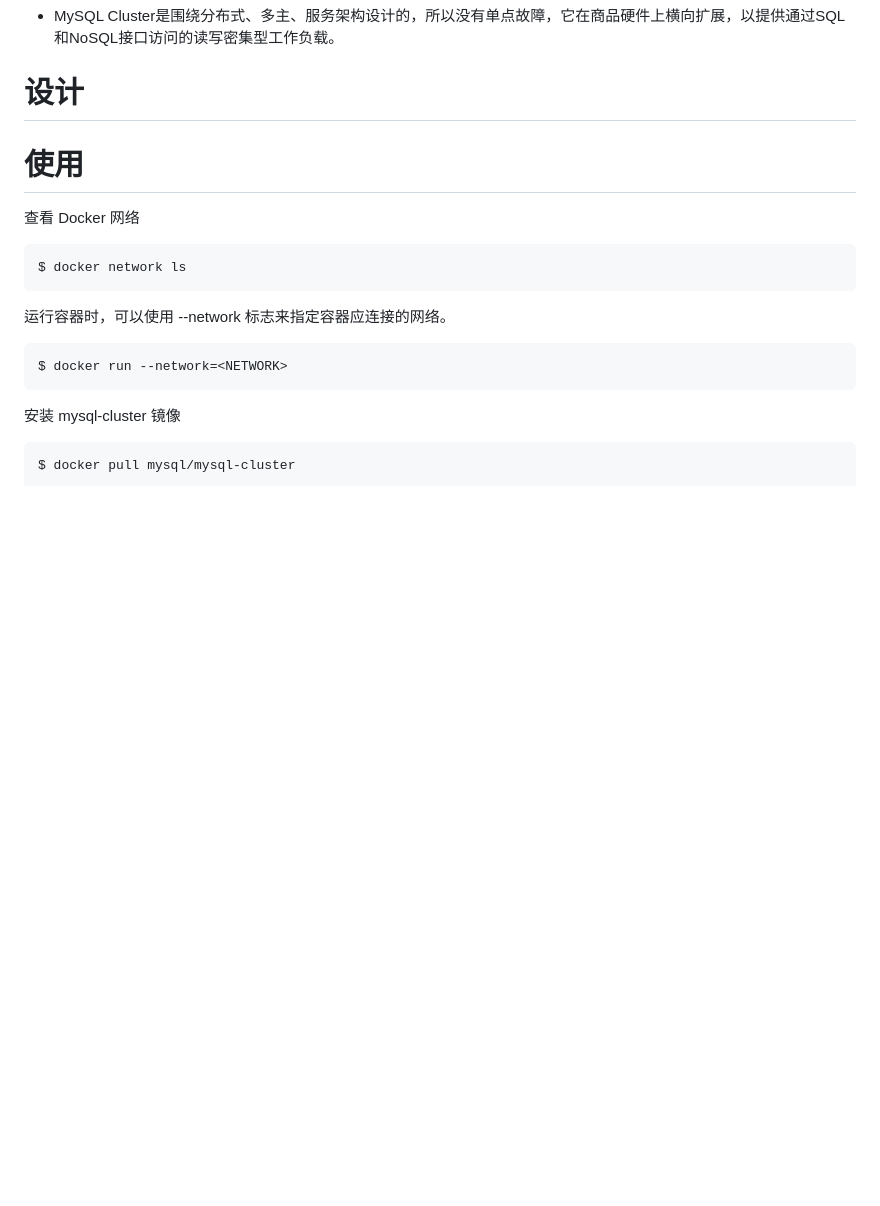
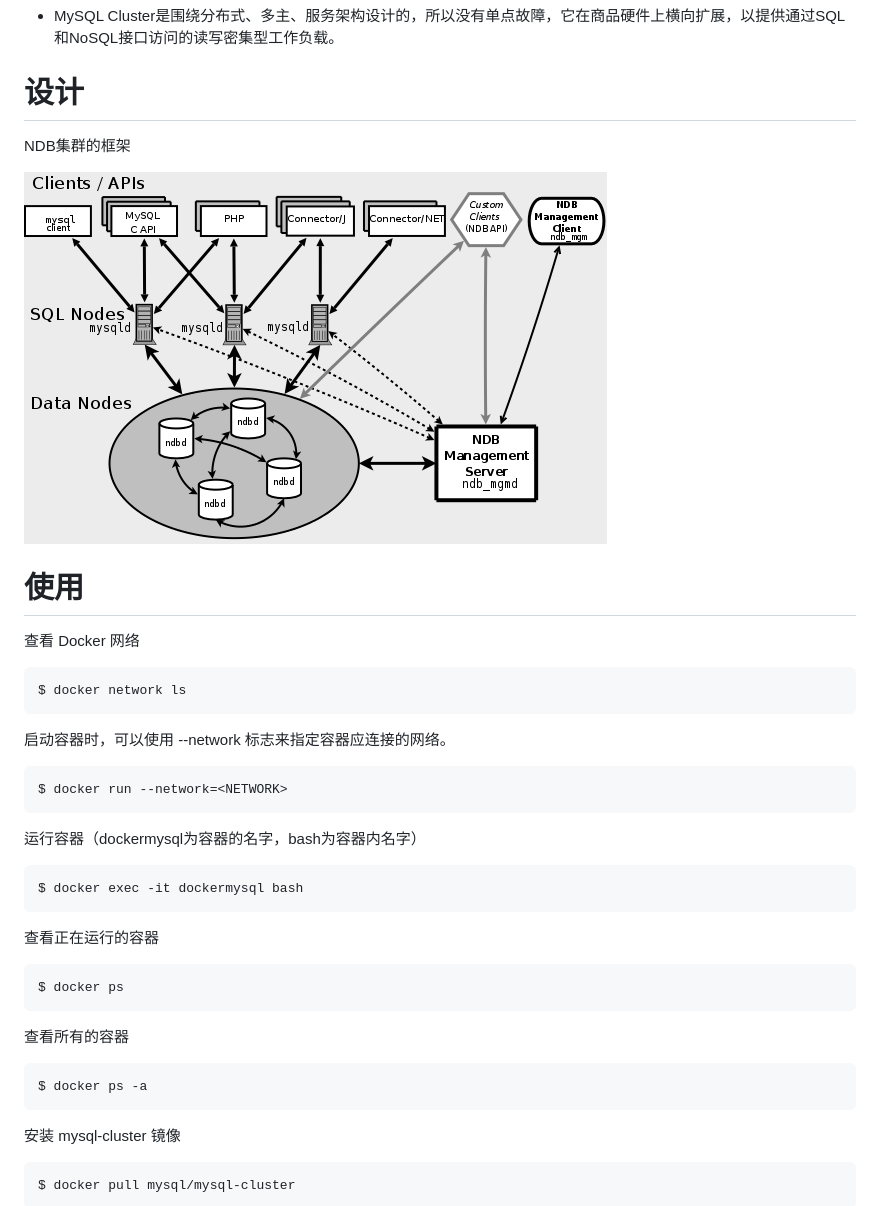
Before and after one commit to coinarrival/documents, a Markdown page: docs/design/db_cluster.md, the part around the change printed below. Rendered like a GitHub page; pictures changed too: assets/design/mysql_cluster.png (added); blank space fills up the shorter version.

Commit message:
hzc update

````diff
--- a/docs/design/db_cluster.md
+++ b/docs/design/db_cluster.md
@@ -28,6 +28,10 @@
 
 # 设计
 
+NDB集群的框架
+
+![mysql_cluster](../../assets/design/mysql_cluster.png)
+
 
 # 使用
 
@@ -37,10 +41,28 @@
 $ docker network ls
 ```
 
-运行容器时，可以使用 --network 标志来指定容器应连接的网络。
+启动容器时，可以使用 --network 标志来指定容器应连接的网络。
 
 ```bash
 $ docker run --network=<NETWORK>
+```
+
+运行容器（dockermysql为容器的名字，bash为容器内名字）
+
+```bash
+$ docker exec -it dockermysql bash
+```
+
+查看正在运行的容器
+
+```bash
+$ docker ps
+```
+
+查看所有的容器
+
+```bash
+$ docker ps -a
 ```
 
 安装 mysql-cluster 镜像
````
Also changed, not shown: other parts of docs/design/db_cluster.md (+10 -1 lines), docs/meettingRecording/inception_5_27.md (+1 -1 lines), assets/design/meeting_5_27_mind_graph.png (added).
